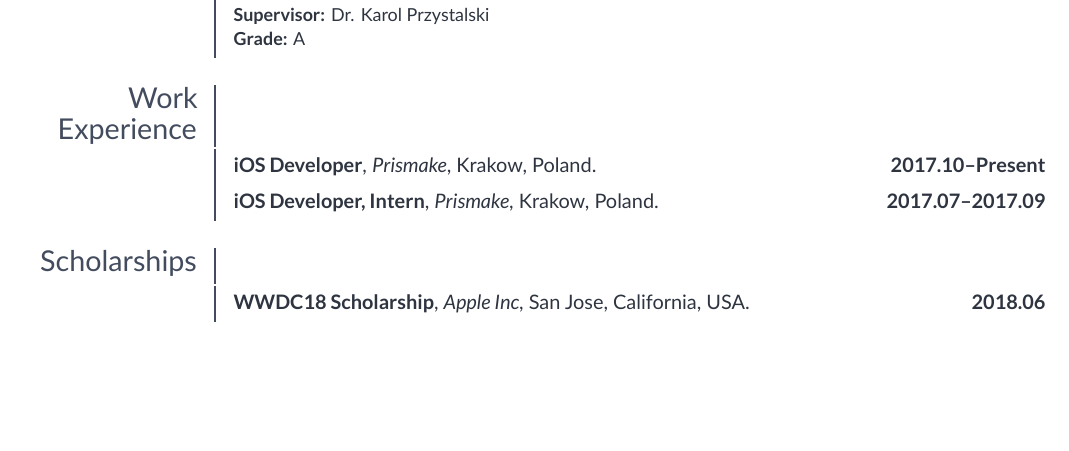
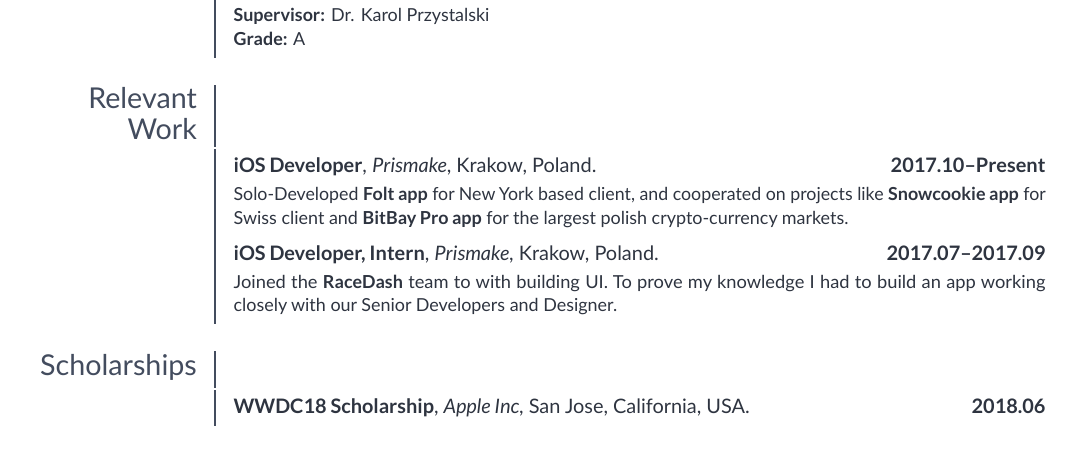
Before and after one commit to witekbobrowski/cv, a LaTeX CV (witekbobrowski-cv.tex, which reads sections/work.tex): part of the page, cut so that both start at the same text, the shorter picture padded with empty space. The pictures show the PDF file builds/witekbobrowski-cv.pdf that the author committed with the source.

Commit message:
Add description to work section.

```diff
--- a/sections/work.tex
+++ b/sections/work.tex
@@ -1,6 +1,14 @@
-\section{Work Experience}
+\section{Relevant Work}
 % \cventry{years}{position}{company}{location}{grade}{description}
 
-\cventry{2017.10--Present}{iOS Developer}{Prismake}{Krakow, Poland}{}{}
+\cventry{2017.10--Present}{iOS Developer}{Prismake}{Krakow, Poland}{}{
+Solo-Developed \href{https://itunes.apple.com/US/app/}{\textbf{Folt app}} for New York based client, and cooperated on projects like
+\href{https://itunes.apple.com/US/app/}{\textbf{Snowcookie app}} for Swiss client and \href{https://itunes.apple.com/US/app/}{\textbf{BitBay Pro app}} for the largest polish
+crypto-currency markets.
+}
 
-\cventry{2017.07--2017.09}{iOS Developer, Intern}{Prismake}{Krakow, Poland}{}{}
+\cventry{2017.07--2017.09}{iOS Developer, Intern}{Prismake}{Krakow, Poland}{}{
+Joined the \href{https://itunes.apple.com/US/app/id1282145604?mt=8B}{\textbf{RaceDash}} team
+to with building UI.
+To prove my knowledge I had to build an app working closely with our Senior Developers and Designer.
+}
```
Also changed, not shown: builds/witekbobrowski-cv.pdf.
